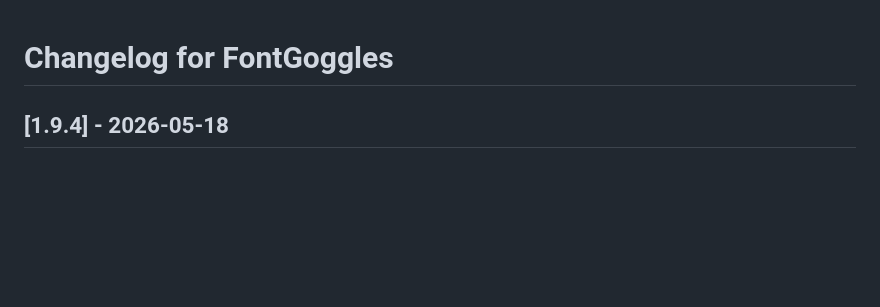
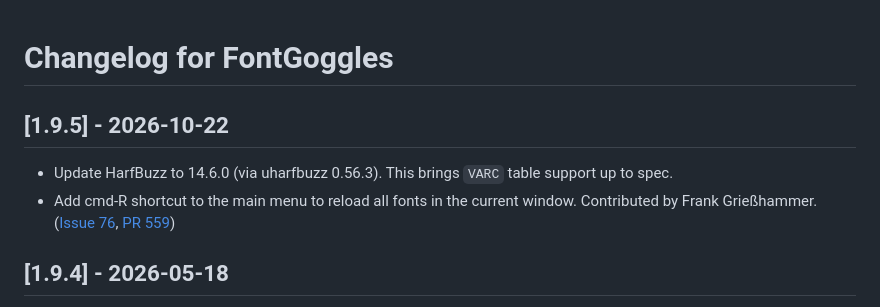
Before and after one commit to justvanrossum/fontgoggles, a Markdown page: CHANGELOG.md, the part around the change. Rendered like a GitHub page; blank space fills up the shorter version.

Commit message:
Mention latest changes; prepare for release

```diff
--- a/CHANGELOG.md
+++ b/CHANGELOG.md
@@ -1,4 +1,9 @@
 # Changelog for FontGoggles
+
+## [1.9.5] - 2026-10-22
+
+- Update HarfBuzz to 14.6.0 (via uharfbuzz 0.56.3). This brings `VARC` table support up to spec.
+- Add cmd-R shortcut to the main menu to reload all fonts in the current window. Contributed by Frank Grießhammer. ([Issue 76](https://github.com/justvanrossum/fontgoggles/issues/76), [PR 559](https://github.com/justvanrossum/fontgoggles/pull/559))
 
 ## [1.9.4] - 2026-05-18
 
```
